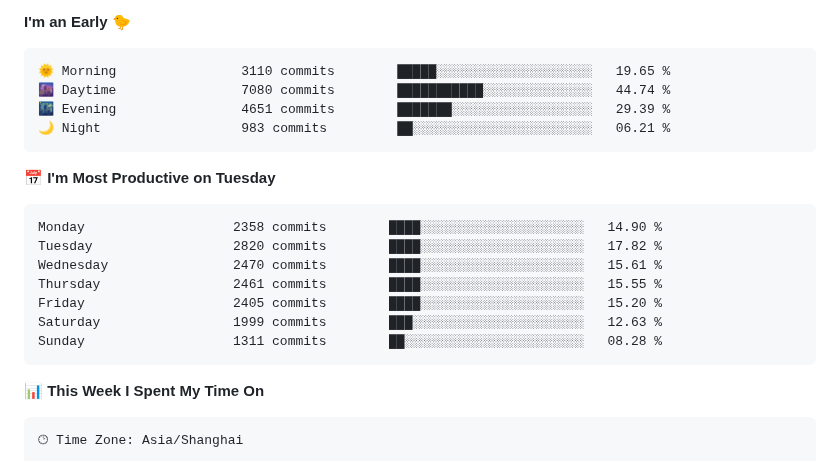
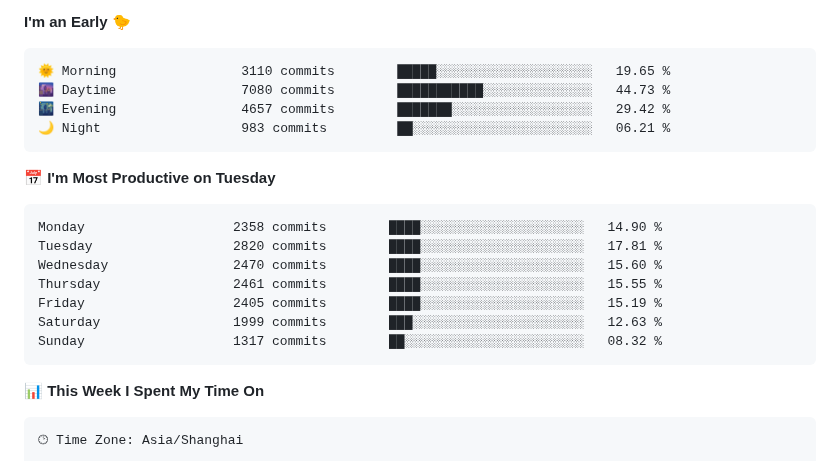
Before and after one commit to deloz/deloz, a Markdown page: README.md, the part around one of its changes. Rendered like a GitHub page.

Commit message:
Updated with Dev Metrics

````diff
--- a/README.md
+++ b/README.md
@@ -23,20 +23,20 @@
 
 ```text
 🌞 Morning                3110 commits        █████░░░░░░░░░░░░░░░░░░░░   19.65 %
-🌆 Daytime                7080 commits        ███████████░░░░░░░░░░░░░░   44.74 %
-🌃 Evening                4651 commits        ███████░░░░░░░░░░░░░░░░░░   29.39 %
+🌆 Daytime                7080 commits        ███████████░░░░░░░░░░░░░░   44.73 %
+🌃 Evening                4657 commits        ███████░░░░░░░░░░░░░░░░░░   29.42 %
 🌙 Night                  983 commits         ██░░░░░░░░░░░░░░░░░░░░░░░   06.21 %
 ```
 📅 **I'm Most Productive on Tuesday**
 
 ```text
 Monday                   2358 commits        ████░░░░░░░░░░░░░░░░░░░░░   14.90 %
-Tuesday                  2820 commits        ████░░░░░░░░░░░░░░░░░░░░░   17.82 %
-Wednesday                2470 commits        ████░░░░░░░░░░░░░░░░░░░░░   15.61 %
+Tuesday                  2820 commits        ████░░░░░░░░░░░░░░░░░░░░░   17.81 %
+Wednesday                2470 commits        ████░░░░░░░░░░░░░░░░░░░░░   15.60 %
 Thursday                 2461 commits        ████░░░░░░░░░░░░░░░░░░░░░   15.55 %
-Friday                   2405 commits        ████░░░░░░░░░░░░░░░░░░░░░   15.20 %
+Friday                   2405 commits        ████░░░░░░░░░░░░░░░░░░░░░   15.19 %
 Saturday                 1999 commits        ███░░░░░░░░░░░░░░░░░░░░░░   12.63 %
-Sunday                   1311 commits        ██░░░░░░░░░░░░░░░░░░░░░░░   08.28 %
+Sunday                   1317 commits        ██░░░░░░░░░░░░░░░░░░░░░░░   08.32 %
 ```
 
 
````
Also changed, not shown: other parts of README.md (+2 -2 lines), assets/bar_graph.png.
